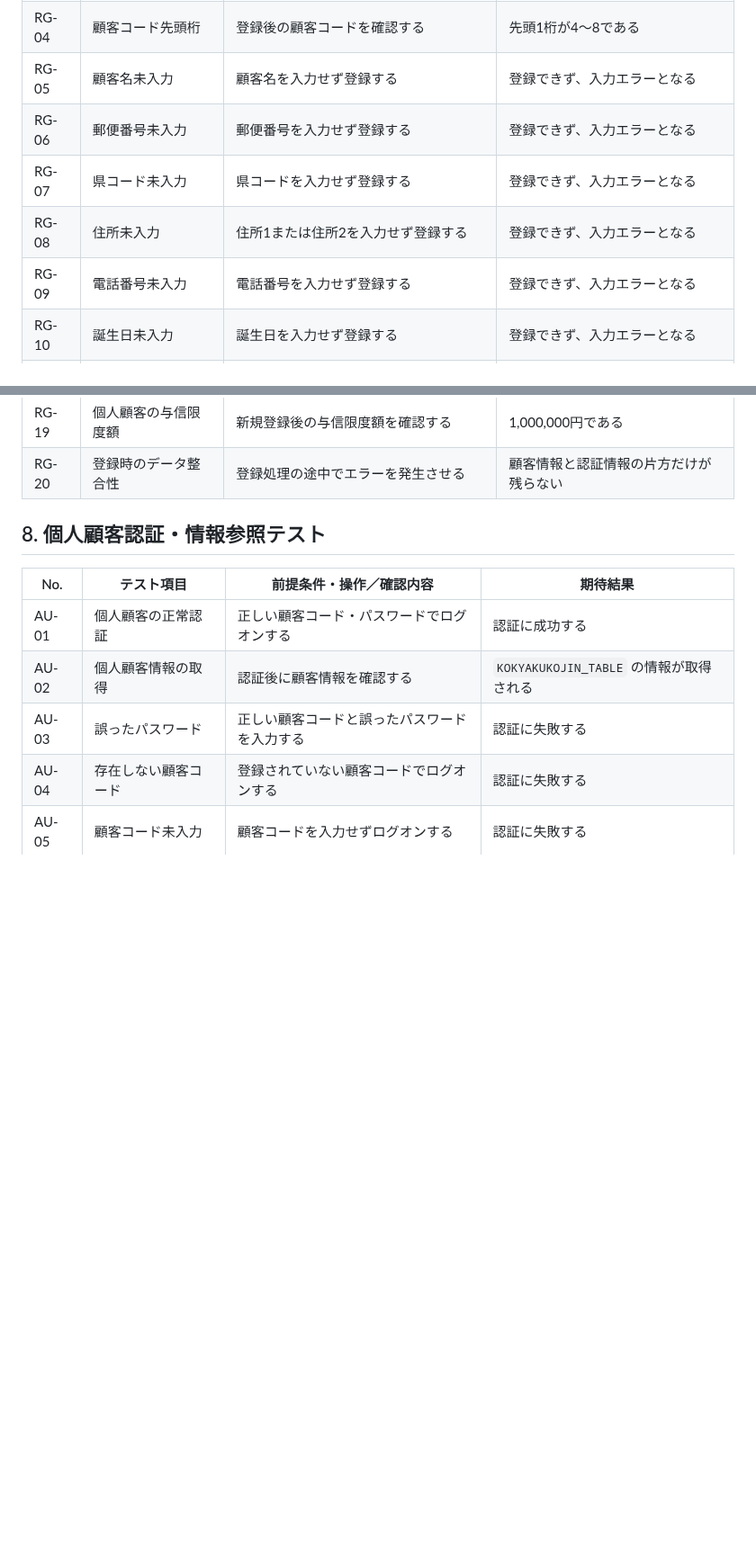
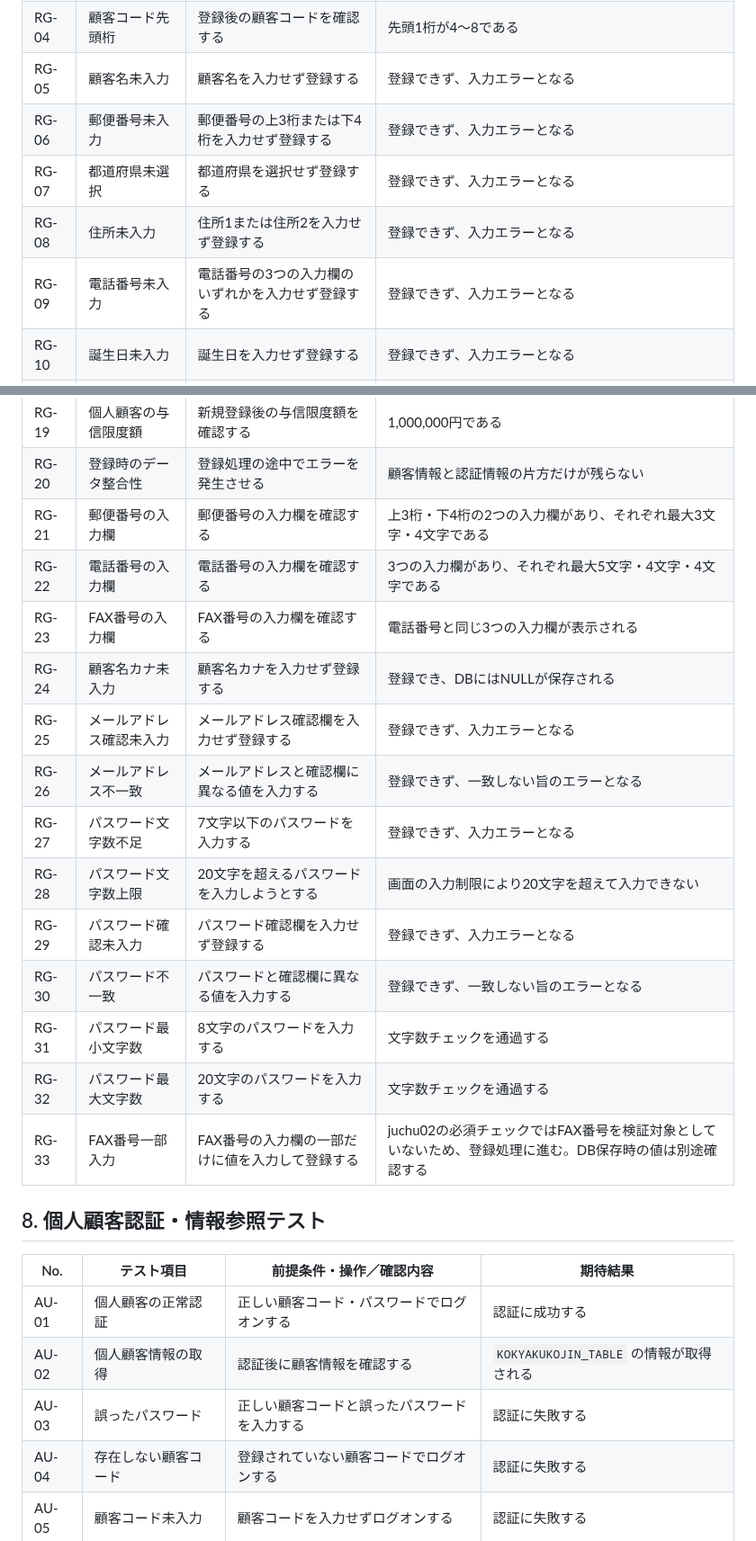
Before and after one commit to h-yokota1215/web-version_up, a Markdown page: ver.3/テスト/テスト仕様書.md, 2 parts joined by grey strips. Shown at 90% size. Rendered like a GitHub page; blank space fills up the shorter version.

Commit message:
詳細設計書、テスト仕様書内容修正

```diff
--- a/ver.3/テスト/テスト仕様書.md
+++ b/ver.3/テスト/テスト仕様書.md
@@ -139,10 +139,10 @@ ver.3で追加・変更する個人顧客登録、認証、受注、支払方法
 | RG-03 | 顧客コード桁数 | 登録後の顧客コードを確認する | 6桁である |
 | RG-04 | 顧客コード先頭桁 | 登録後の顧客コードを確認する | 先頭1桁が4～8である |
 | RG-05 | 顧客名未入力 | 顧客名を入力せず登録する | 登録できず、入力エラーとなる |
-| RG-06 | 郵便番号未入力 | 郵便番号を入力せず登録する | 登録できず、入力エラーとなる |
-| RG-07 | 県コード未入力 | 県コードを入力せず登録する | 登録できず、入力エラーとなる |
+| RG-06 | 郵便番号未入力 | 郵便番号の上3桁または下4桁を入力せず登録する | 登録できず、入力エラーとなる |
+| RG-07 | 都道府県未選択 | 都道府県を選択せず登録する | 登録できず、入力エラーとなる |
 | RG-08 | 住所未入力 | 住所1または住所2を入力せず登録する | 登録できず、入力エラーとなる |
-| RG-09 | 電話番号未入力 | 電話番号を入力せず登録する | 登録できず、入力エラーとなる |
+| RG-09 | 電話番号未入力 | 電話番号の3つの入力欄のいずれかを入力せず登録する | 登録できず、入力エラーとなる |
 | RG-10 | 誕生日未入力 | 誕生日を入力せず登録する | 登録できず、入力エラーとなる |
 | RG-11 | 誕生日不正値 | 存在しない日付などを入力する | 登録できず、入力エラーとなる |
 | RG-12 | メールアドレス未入力 | メールアドレスを入力せず登録する | 新規登録時の必須チェックにより登録できない |
@@ -154,6 +154,19 @@ ver.3で追加・変更する個人顧客登録、認証、受注、支払方法
 | RG-18 | 初期売掛残高 | 新規登録後の売掛残高を確認する | 初期値が0である |
 | RG-19 | 個人顧客の与信限度額 | 新規登録後の与信限度額を確認する | 1,000,000円である |
 | RG-20 | 登録時のデータ整合性 | 登録処理の途中でエラーを発生させる | 顧客情報と認証情報の片方だけが残らない |
+| RG-21 | 郵便番号の入力欄 | 郵便番号の入力欄を確認する | 上3桁・下4桁の2つの入力欄があり、それぞれ最大3文字・4文字である |
+| RG-22 | 電話番号の入力欄 | 電話番号の入力欄を確認する | 3つの入力欄があり、それぞれ最大5文字・4文字・4文字である |
+| RG-23 | FAX番号の入力欄 | FAX番号の入力欄を確認する | 電話番号と同じ3つの入力欄が表示される |
+| RG-24 | 顧客名カナ未入力 | 顧客名カナを入力せず登録する | 登録でき、DBにはNULLが保存される |
+| RG-25 | メールアドレス確認未入力 | メールアドレス確認欄を入力せず登録する | 登録できず、入力エラーとなる |
+| RG-26 | メールアドレス不一致 | メールアドレスと確認欄に異なる値を入力する | 登録できず、一致しない旨のエラーとなる |
+| RG-27 | パスワード文字数不足 | 7文字以下のパスワードを入力する | 登録できず、入力エラーとなる |
+| RG-28 | パスワード文字数上限 | 20文字を超えるパスワードを入力しようとする | 画面の入力制限により20文字を超えて入力できない |
+| RG-29 | パスワード確認未入力 | パスワード確認欄を入力せず登録する | 登録できず、入力エラーとなる |
+| RG-30 | パスワード不一致 | パスワードと確認欄に異なる値を入力する | 登録できず、一致しない旨のエラーとなる |
+| RG-31 | パスワード最小文字数 | 8文字のパスワードを入力する | 文字数チェックを通過する |
+| RG-32 | パスワード最大文字数 | 20文字のパスワードを入力する | 文字数チェックを通過する |
+| RG-33 | FAX番号一部入力 | FAX番号の入力欄の一部だけに値を入力して登録する | juchu02の必須チェックではFAX番号を検証対象としていないため、登録処理に進む。DB保存時の値は別途確認する |
 
 ## 8. 個人顧客認証・情報参照テスト
 
```
Also changed, not shown: ver.3/設計書/詳細設計書.md (+55 -20 lines).
